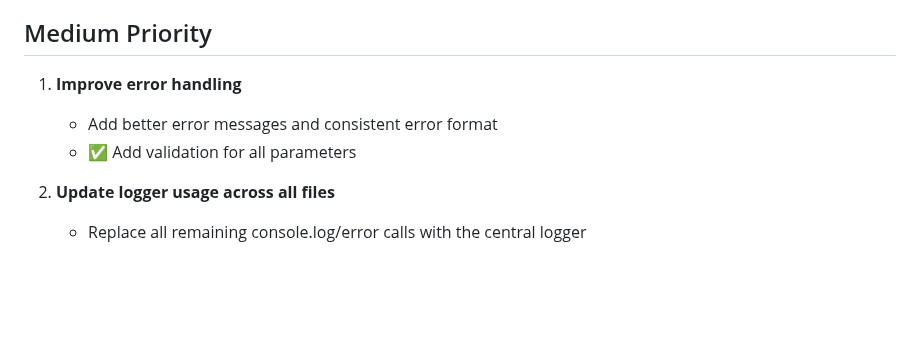
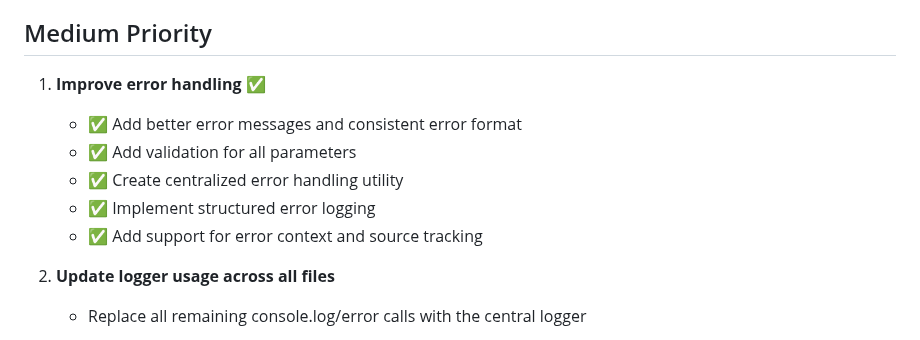
Before and after one commit to sanity-io/sanity-mcp-server, a Markdown page: TODO.md, the part around the change. Drawn GitHub-style; blank space fills up the shorter version.

```diff
--- a/TODO.md
+++ b/TODO.md
@@ -44,9 +44,12 @@
 
 ## Medium Priority
 
-1. **Improve error handling**
-   - Add better error messages and consistent error format
+1. **Improve error handling** ✅
+   - ✅ Add better error messages and consistent error format
    - ✅ Add validation for all parameters
+   - ✅ Create centralized error handling utility
+   - ✅ Implement structured error logging
+   - ✅ Add support for error context and source tracking
 
 2. **Update logger usage across all files**
    - Replace all remaining console.log/error calls with the central logger
```
Also changed, not shown: CHANGELOG.md (+12 -1 lines).
